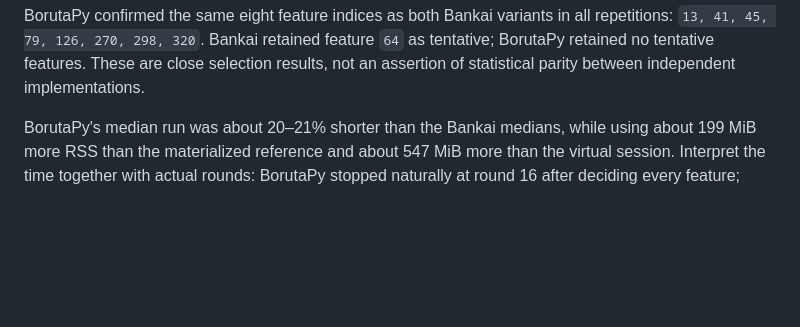
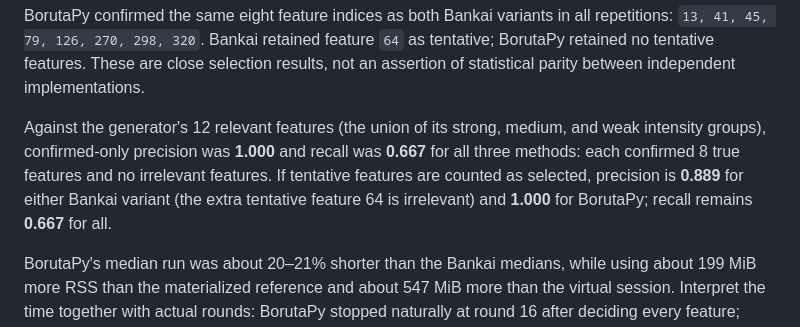
Before and after one commit to breno-jesus-fernandes/bankai-boruta-benchmark, a Markdown page: verification/exact-session-a7-max40-borutapy-20261018.md, the part around the change. Rendered like a GitHub page; blank space fills up the shorter version.

Commit message:
docs: include selection precision and recall

```diff
--- a/verification/exact-session-a7-max40-borutapy-20261018.md
+++ b/verification/exact-session-a7-max40-borutapy-20261018.md
@@ -19,6 +19,13 @@ all repetitions: `13, 41, 45, 79, 126, 270, 298, 320`. Bankai retained feature
 `64` as tentative; BorutaPy retained no tentative features. These are close
 selection results, not an assertion of statistical parity between independent
 implementations.
+
+Against the generator's 12 relevant features (the union of its strong, medium,
+and weak intensity groups), confirmed-only precision was **1.000** and recall
+was **0.667** for all three methods: each confirmed 8 true features and no
+irrelevant features. If tentative features are counted as selected, precision
+is **0.889** for either Bankai variant (the extra tentative feature 64 is
+irrelevant) and **1.000** for BorutaPy; recall remains **0.667** for all.
 
 BorutaPy's median run was about 20–21% shorter than the Bankai medians, while
 using about 199 MiB more RSS than the materialized reference and about 547 MiB
```
